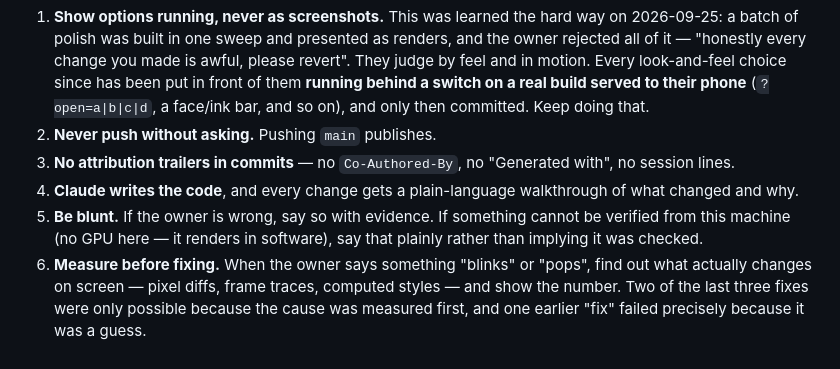
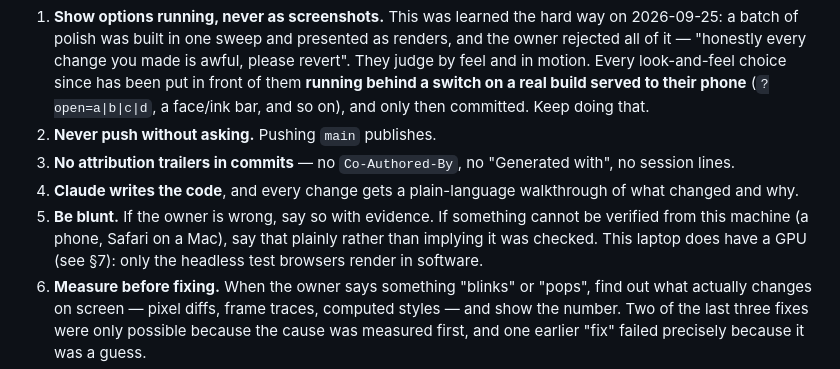
Before and after one commit to vaibhavmannq/vaibhavmannq.github.io, a Markdown page: docs/HANDOVER.md, the part around one of its changes. Rendered like a GitHub page.

```diff
--- a/docs/HANDOVER.md
+++ b/docs/HANDOVER.md
@@ -40,7 +40,8 @@ Before it: a black opening reading "Hello, voyager" that leaves by itself once t
 3. **No attribution trailers in commits** — no `Co-Authored-By`, no "Generated with", no session lines.
 4. **Claude writes the code**, and every change gets a plain-language walkthrough of what changed and why.
 5. **Be blunt.** If the owner is wrong, say so with evidence. If something cannot be verified from this
-   machine (no GPU here — it renders in software), say that plainly rather than implying it was checked.
+   machine (a phone, Safari on a Mac), say that plainly rather than implying it was checked. This laptop does
+   have a GPU (see §7): only the headless test browsers render in software.
 6. **Measure before fixing.** When the owner says something "blinks" or "pops", find out what actually
    changes on screen — pixel diffs, frame traces, computed styles — and show the number. Two of the last
    three fixes were only possible because the cause was measured first, and one earlier "fix" failed
```
Also changed, not shown: other parts of docs/HANDOVER.md (+27 -9 lines), 1 other file.
